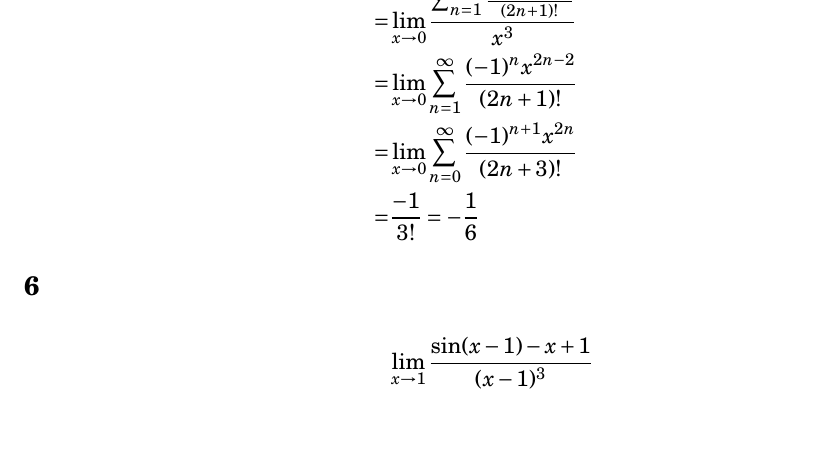
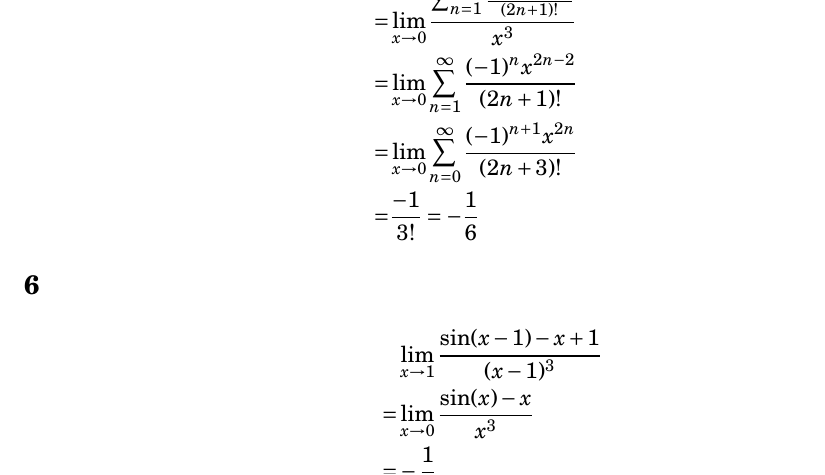
Before and after one commit to tim-harding/limits_homework_5, a LaTeX problem sheet (homework_5.tex): part of page 13 of 13, cut so that both start at the same text, the shorter picture padded with empty space. Compiled offline with pdfLaTeX.

Commit message:
5.2.16.6

```diff
--- a/homework_5.tex
+++ b/homework_5.tex
@@ -472,7 +472,9 @@ We see the last step because all terms are multiples of $x$ except for the first
 
 \subsection*{6}
 \begin{align*}
-    \lim_{x\to1} \frac{\sin(x-1) - x + 1}{(x-1)^3}
+     & \lim_{x\to1} \frac{\sin(x-1) - x + 1}{(x-1)^3} \\
+    =& \lim_{x\to0} \frac{\sin(x) - x}{x^3} \\
+    =& -\frac{1}{6}
 \end{align*}
 
 
```
